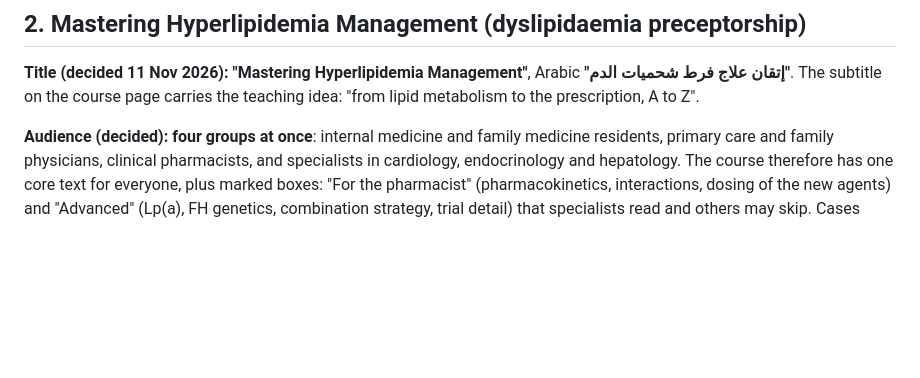
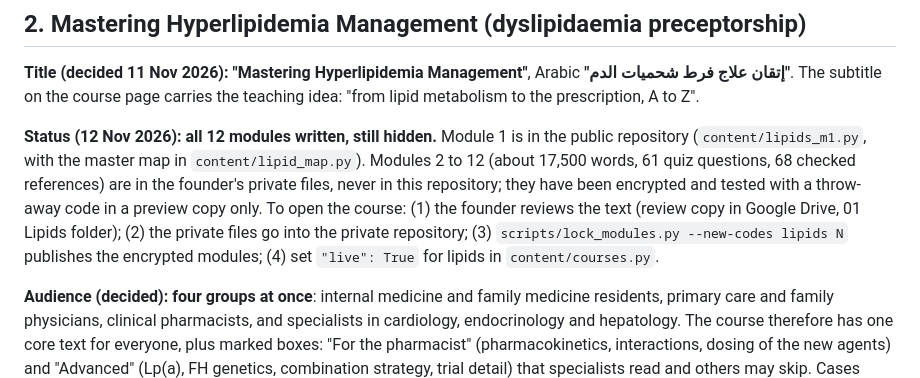
Before and after one commit to drmahmouddesoky/metabolic-liver-academy, a Markdown page: ROADMAP.md, the part around the change. Rendered like a GitHub page; blank space fills up the shorter version.

Commit message:
Roadmap: lipid course written and staged (hidden)
Co-Authored-By: Claude Opus 5.5 <noreply@anthropic.com>
Claude-Session: https://claude.ai/code/session_01RSZiELUWvC8Yn8XCVCfamJ

```diff
--- a/ROADMAP.md
+++ b/ROADMAP.md
@@ -146,6 +146,14 @@ It is faster to build but the neurogenic bowel content loses depth, which is you
 **Title (decided 11 Nov 2026): "Mastering Hyperlipidemia Management"**, Arabic
 **"إتقان علاج فرط شحميات الدم"**. The subtitle on the course page carries the teaching idea:
 "from lipid metabolism to the prescription, A to Z".
+
+**Status (12 Nov 2026): all 12 modules written, still hidden.** Module 1 is in the public repository
+(`content/lipids_m1.py`, with the master map in `content/lipid_map.py`). Modules 2 to 12 (about 17,500
+words, 61 quiz questions, 68 checked references) are in the founder's private files, never in this
+repository; they have been encrypted and tested with a throw-away code in a preview copy only. To
+open the course: (1) the founder reviews the text (review copy in Google Drive, 01 Lipids folder);
+(2) the private files go into the private repository; (3) `scripts/lock_modules.py --new-codes lipids N`
+publishes the encrypted modules; (4) set `"live": True` for lipids in `content/courses.py`.
 
 **Audience (decided): four groups at once**: internal medicine and family medicine residents, primary
 care and family physicians, clinical pharmacists, and specialists in cardiology, endocrinology and
```
